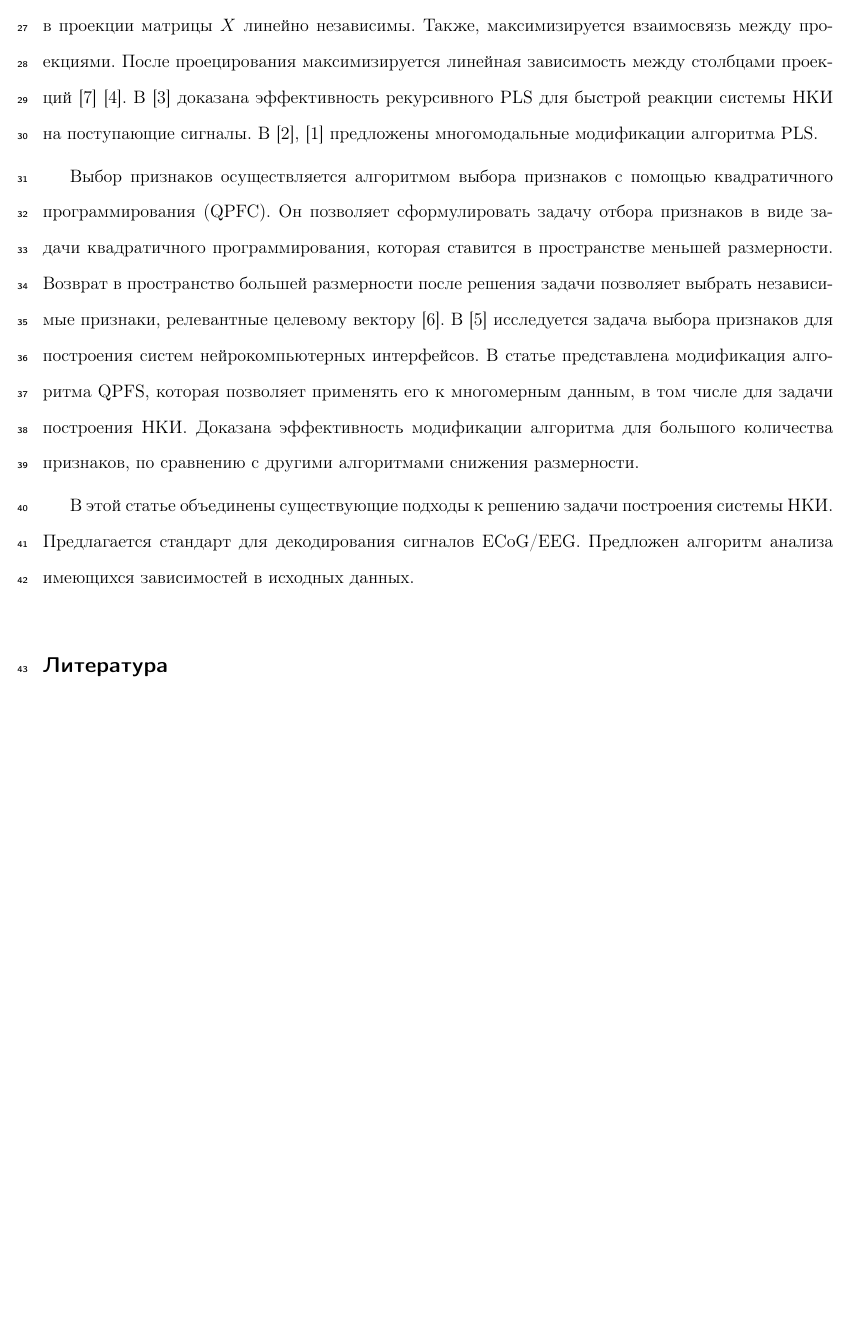
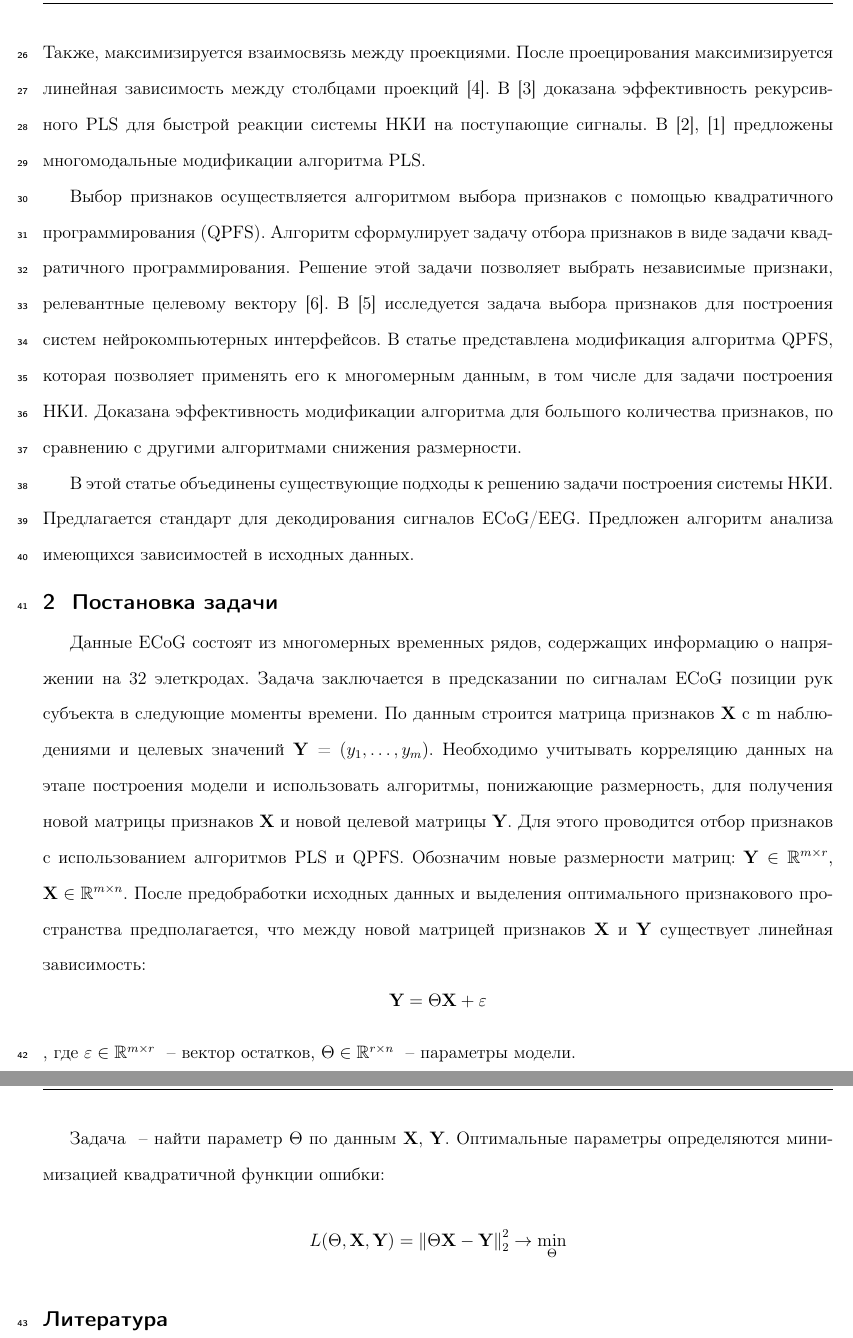
Before and after one commit to Intelligent-Systems-Phystech/2019-Project-18, a LaTeX document (Kudryavtseva2019Project18/Kudryavtseva2019Project18.tex): part of page 2 of 3 before the commit and two parts of pages 2 and 3 of 3 after it, the two joined at a grey line, cut at the place of the change, the shorter picture padded with empty space. The pictures show the PDF file Kudryavtseva2019Project18/Kudryavtseva2019Project18.pdf that the author committed with the source.

Commit message:
Problem statement added

```diff
--- a/Kudryavtseva2019Project18/Kudryavtseva2019Project18.tex
+++ b/Kudryavtseva2019Project18/Kudryavtseva2019Project18.tex
@@ -22,4 +26,3 @@
 \organization
     {$^1$Московский физико-технический институт (МФТИ)}
 \abstract
-    {При построении систем нейрокомпьютерного интерфейса возникает проблема наличия зависимости в исходных данных. Для построения устойчивой прогностической модели необходимо снизить размерность исходных данных и провести процедуру выбора признаков. В работе предлагается систематический подход к построению модели, учитывающий зависимости в исходном пространстве сигналов и пространстве целевой переменной. Исследуются алгоритмы построения систем нейрокомпьютерного интерфейса, проведен подробный анализ ошибки различных алгоритмов на реальных данных. Исследовано влияние тензорной структуры данных на качество модели.
@@ -39,7 +43,20 @@
 
- Выбор признаков осуществляется алгоритмом выбора признаков с помощью квадратичного программирования (QPFC). Он позволяет сформулировать задачу отбора признаков в виде задачи квадратичного программирования, которая ставится в пространстве меньшей размерности. Возврат в пространство большей размерности после решения задачи позволяет выбрать независимые признаки, релевантные целевому вектору \cite{qpfc}. В \cite{motrenko} исследуется задача выбора признаков для построения систем нейрокомпьютерных интерфейсов. В статье представлена модификация алгоритма QPFS, которая позволяет применять его к многомерным данным, в том числе для задачи построения НКИ. Доказана эффективность модификации алгоритма для большого количества признаков, по сравнению с другими алгоритмами снижения размерности.
+ Выбор признаков осуществляется алгоритмом выбора признаков с помощью квадратичного программирования (QPFS). Алгоритм сформулирует задачу отбора признаков в виде задачи квадратичного программирования. Решение этой задачи позволяет выбрать независимые признаки, релевантные целевому вектору \cite{qpfc}. В \cite{motrenko} исследуется задача выбора признаков для построения систем нейрокомпьютерных интерфейсов. В статье представлена модификация алгоритма QPFS, которая позволяет применять его к многомерным данным, в том числе для задачи построения НКИ. Доказана эффективность модификации алгоритма для большого количества признаков, по сравнению с другими алгоритмами снижения размерности.
 
  В этой статье объединены существующие подходы к решению задачи построения системы НКИ. Предлагается стандарт для декодирования сигналов ECoG/EEG. Предложен алгоритм анализа имеющихся зависимостей в исходных данных.
+
+\section{Постановка задачи}
+
+Данные ECoG состоят из многомерных временных рядов, содержащих информацию о напряжении на 32 элеткродах. Задача заключается в предсказании по сигналам ECoG позиции рук субъекта в следующие моменты времени. По данным строится матрица
+признаков \textbf{X} с m наблюдениями и целевых значений \textbf{Y} = ($y_1,\dots, y_m)$.
+Необходимо учитывать корреляцию данных на этапе построения модели и использовать алгоритмы,
+понижающие размерность, для получения новой матрицы признаков \textbf{X} и новой целевой
+матрицы \textbf{Y}.  Для этого проводится
+отбор признаков с использованием алгоритмов PLS и QPFS. Обозначим новые размерности матриц: $\textbf{Y} \in \mathbb{R}^{m\times r}$, $\textbf{X} \in \mathbb{R}^{m\times n}$. После предобработки исходных данных и выделения оптимального признакового пространства предполагается, что между новой матрицей признаков \textbf{X} и \textbf{Y} существует линейная зависимость: $$ \textbf{Y} = \Theta \textbf{X} + \epsilon $$, где $\epsilon \in \mathbb{R}^{m\times r}$ ~-- вектор остатков, $\Theta \in \mathbb{R}^{r\times n}$ ~-- параметры модели.
+
+Задача ~-- найти параметр $\Theta$ по данным \textbf{X}, \textbf{Y}. Оптимальные параметры определяются минимизацией квадратичной функции ошибки:
+$$ L(\Theta, \textbf{X}, \textbf{Y}) = \norm{\Theta \textbf{X} - \textbf{Y}}^2_2 \to \min_{\Theta} $$
+
 
 \bibliography{Kudryavtseva2019Project18}{}
 \bibliographystyle{plain}
```
Also changed, not shown: Kudryavtseva2019Project18/Kudryavtseva2019Project18.pdf, Kudryavtseva2019Project18/Kudryavtseva2019Project18.tex (11 more changed lines).
